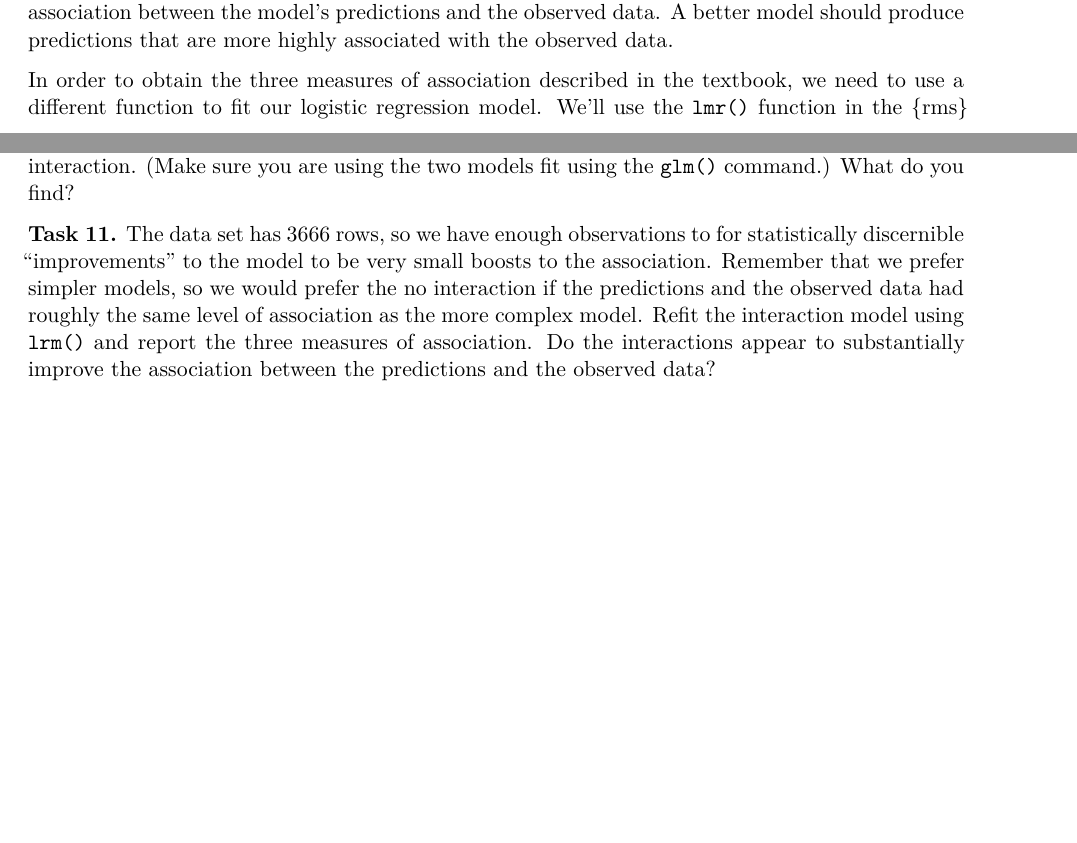
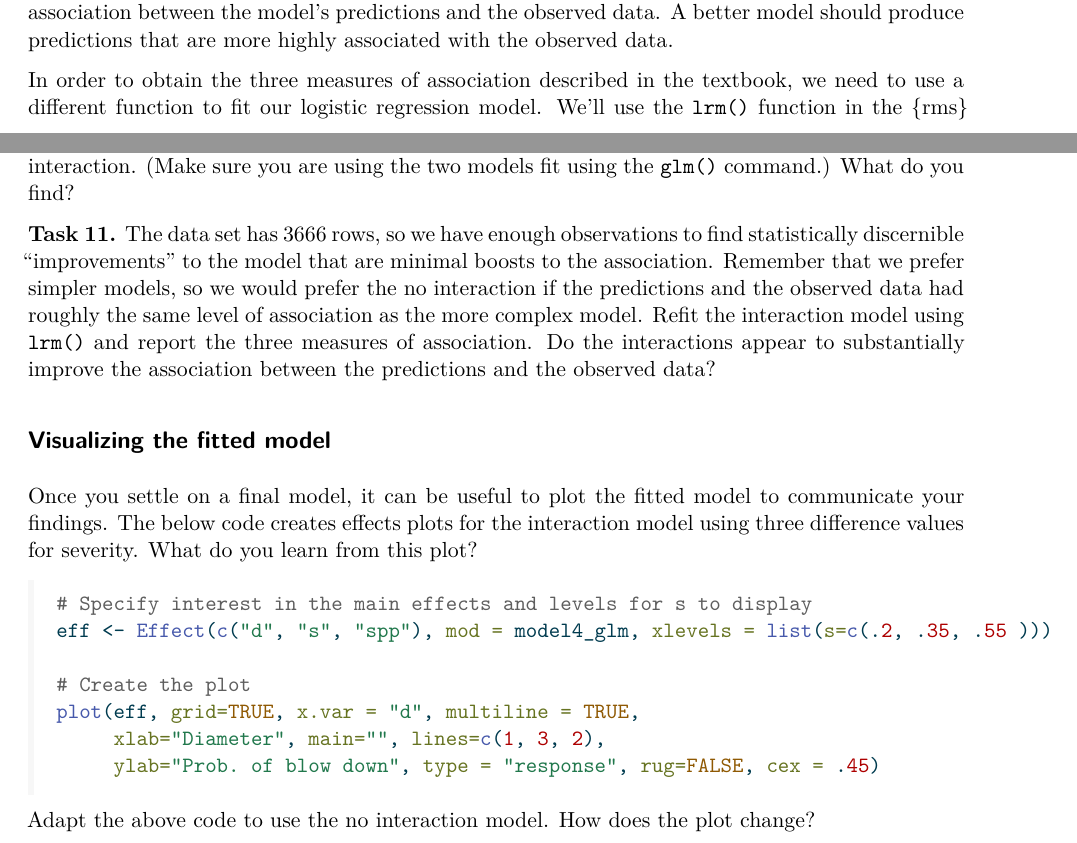
Before and after one commit to stat230/activities, a Quarto document (16-logistic-assess.qmd): two parts of pages 2 and 3 of 3, joined at a grey line, cut so that both start at the same text, the shorter picture padded with empty space. The pictures show the output file 16-logistic-assess.pdf that the author committed with the source.

Commit message:
worksheet update for W

````diff
--- a/16-logistic-assess.qmd
+++ b/16-logistic-assess.qmd
@@ -133,7 +133,7 @@ arm::binnedplot(mod2_aug$s, mod2_aug$.resp.resid, xlab = "diameter")
 
 Once you have verified that your model is valid, you might wish to determine how well the model describes the observed data. In linear regression we used $R^2$ as such measure. In logistic regression, Kuiper and Sklar recommend the use of a few association metrics to determine the degree of association between the model's predictions and the observed data. A better model should produce predictions that are more highly associated with the observed data.
 
-In order to obtain the three measures of association described in the textbook, we need to use a different function to fit our logistic regression model. We'll use the `lmr()` function in the {rms} package. For example, we can refit the regression model from the previous task using the below code:
+In order to obtain the three measures of association described in the textbook, we need to use a different function to fit our logistic regression model. We'll use the `lrm()` function in the {rms} package. For example, we can refit the regression model from the previous task using the below code:
 
 ```{r eval=FALSE}
 lrm(y ~ log(d) + s + spp, data = blowdown)
@@ -152,4 +152,22 @@ model4_glm <- glm(y ~ (log(d) + s + spp)^3, data = blowdown)
 **Task `r (task <- task + 1)`.** Use `anova()` to run a drop-in deviance test comparing the model with and without the interaction. (Make sure you are using the two models fit using the `glm()` command.) What do you find?
 
 
-**Task `r (task <- task + 1)`.** The data set has `r nrow(blowdown)` rows, so we have enough observations to for statistically discernible "improvements" to the model to be very small boosts to the association. Remember that we prefer simpler models, so we would prefer the no interaction if the predictions and the observed data had roughly the same level of association as the more complex model. Refit the interaction model using `lrm()` and report the three measures of association. Do the interactions appear to substantially improve the association between the predictions and the observed data?
+**Task `r (task <- task + 1)`.** The data set has `r nrow(blowdown)` rows, so we have enough observations to find statistically discernible "improvements" to the model that are minimal boosts to the association. Remember that we prefer simpler models, so we would prefer the no interaction if the predictions and the observed data had roughly the same level of association as the more complex model. Refit the interaction model using `lrm()` and report the three measures of association. Do the interactions appear to substantially improve the association between the predictions and the observed data?
+
+
+## Visualizing the fitted model
+
+Once you settle on a final model, it can be useful to plot the fitted model to communicate your findings. The below code creates effects plots for the interaction model using three difference values for severity. What do you learn from this plot?
+
+```{r}
+#| eval: false
+# Specify interest in the main effects and levels for s to display
+eff <- Effect(c("d", "s", "spp"), mod = model4_glm, xlevels = list(s=c(.2, .35, .55 )))
+
+# Create the plot
+plot(eff, grid=TRUE, x.var = "d", multiline = TRUE,
+     xlab="Diameter", main="", lines=c(1, 3, 2),
+     ylab="Prob. of blow down", type = "response", rug=FALSE, cex = .45)
+```
+
+Adapt the above code to use the no interaction model. How does the plot change?
````
Also changed, not shown: 16-logistic-assess.pdf.
